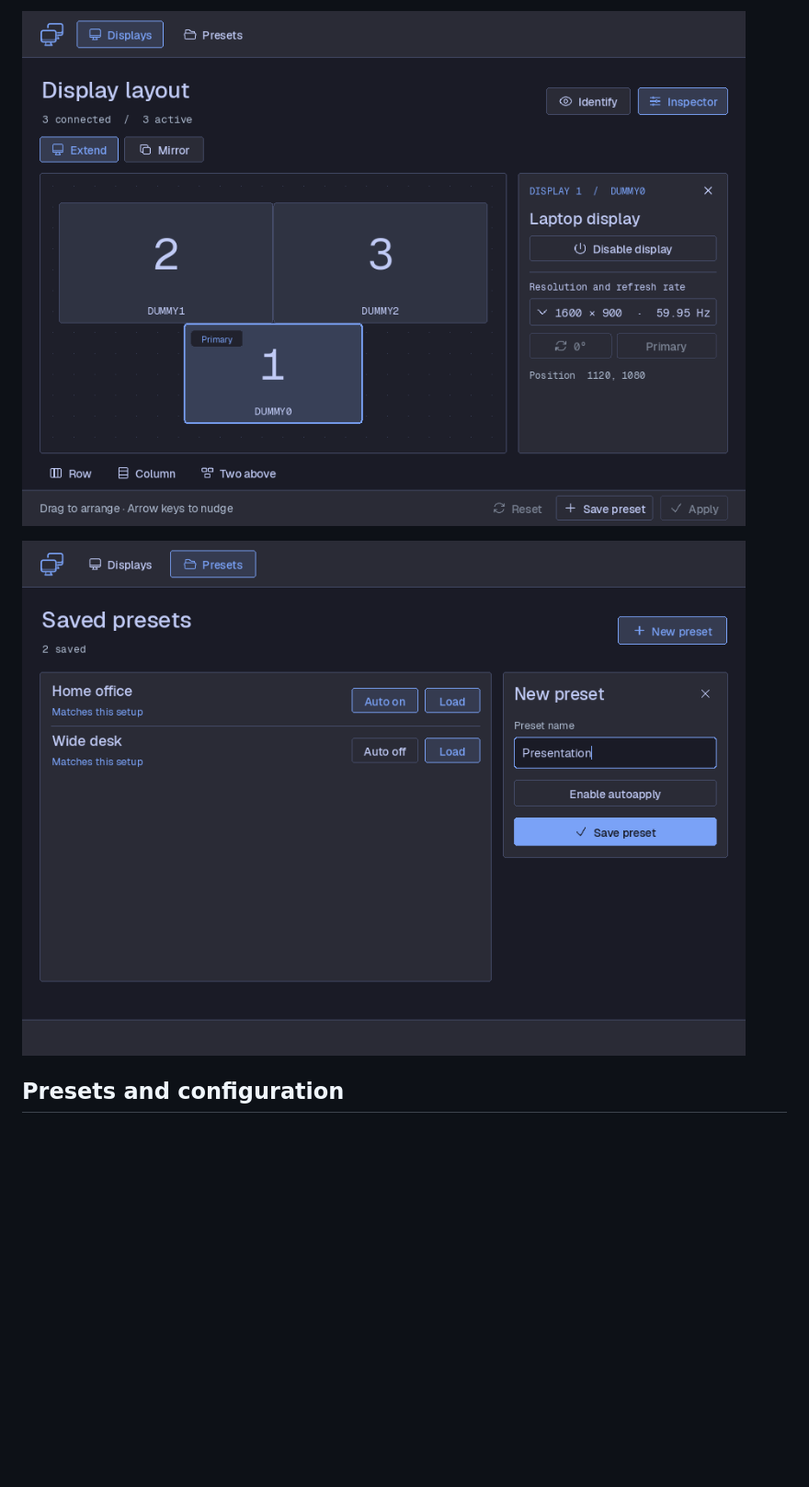
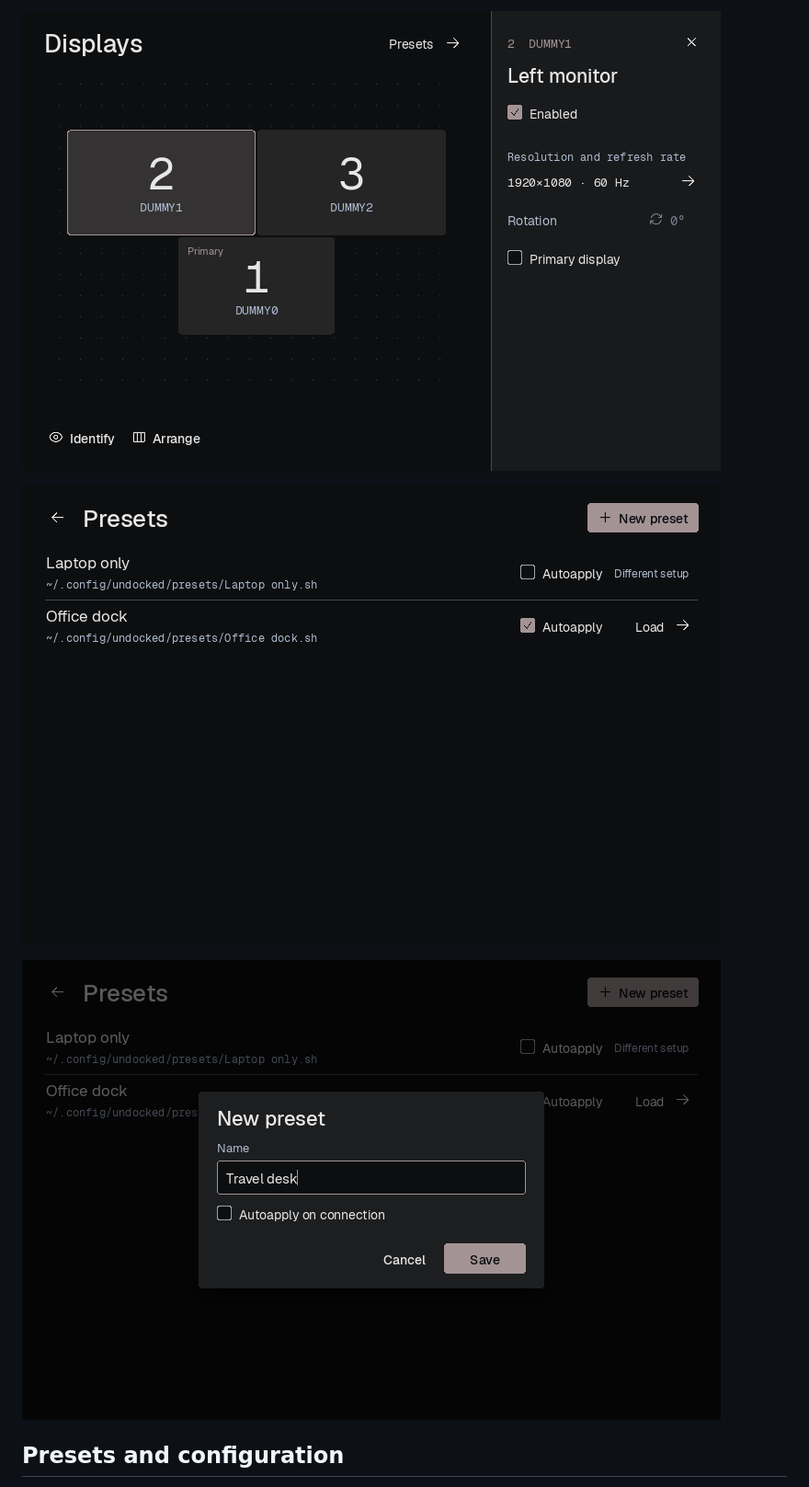
Before and after one commit to mattmezza/undocked, a Markdown page: README.md, the part around one of its changes. Shown at 92% size. GitHub-like rendering; pictures changed too: media/display-details.png (added), media/inspector.png (deleted), media/preset-dialog.png (added); blank space fills up the shorter version.

```diff
--- a/README.md
+++ b/README.md
@@ -50,7 +46,9 @@ floating. The installer refreshes a running daemon in the current X session.
 
-![Undocked's docked inspector showing a connector, resolution, and refresh rate](media/inspector.png)
+![Settings for a selected display showing its connector, resolution, and refresh rate](media/display-details.png)
 
-![The Presets tab with two saved layouts and the inline new preset form](media/preset.png)
+![The Presets screen showing two layouts with their file paths and Autoapply checkboxes](media/preset.png)
+
+![The New preset dialog over the dimmed Presets screen](media/preset-dialog.png)
 
 ## Presets and configuration
 
```
Also changed, not shown: other parts of README.md (+18 -16 lines), media/layout.png, 12 other files.
